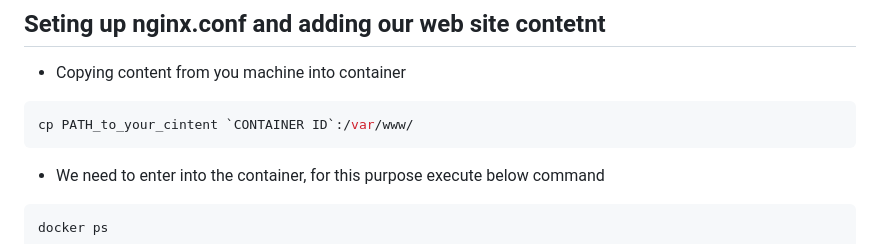
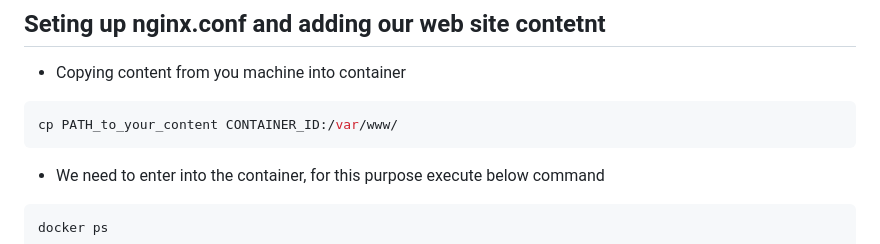
Before and after one commit to 6seva6/AWS_ec2_based_web_page, a Markdown page: README.md, the part around the change. Drawn GitHub-style.

````diff
--- a/README.md
+++ b/README.md
@@ -98,7 +98,7 @@ docker run -d --restart unless-stopped -p 8080:80 nginx
 ## Seting up nginx.conf and adding our web site contetnt
   - Copying content from you machine into container
 ```bash
-cp PATH_to_your_cintent `CONTAINER ID`:/var/www/
+cp PATH_to_your_content CONTAINER_ID:/var/www/
 ```
 
   - We need to enter into the container, for this purpose execute below command
````
